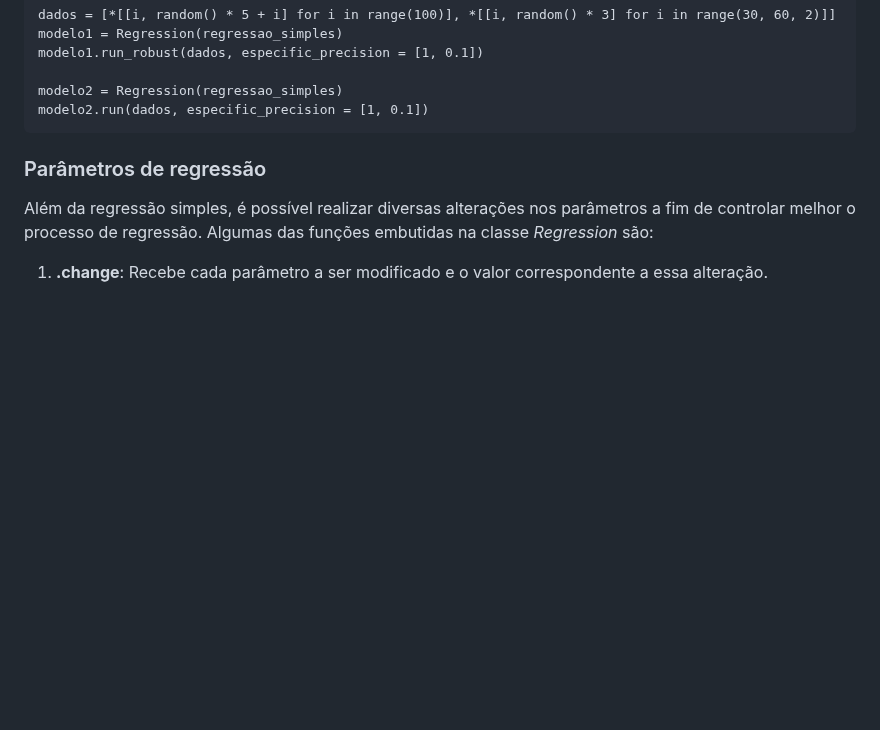
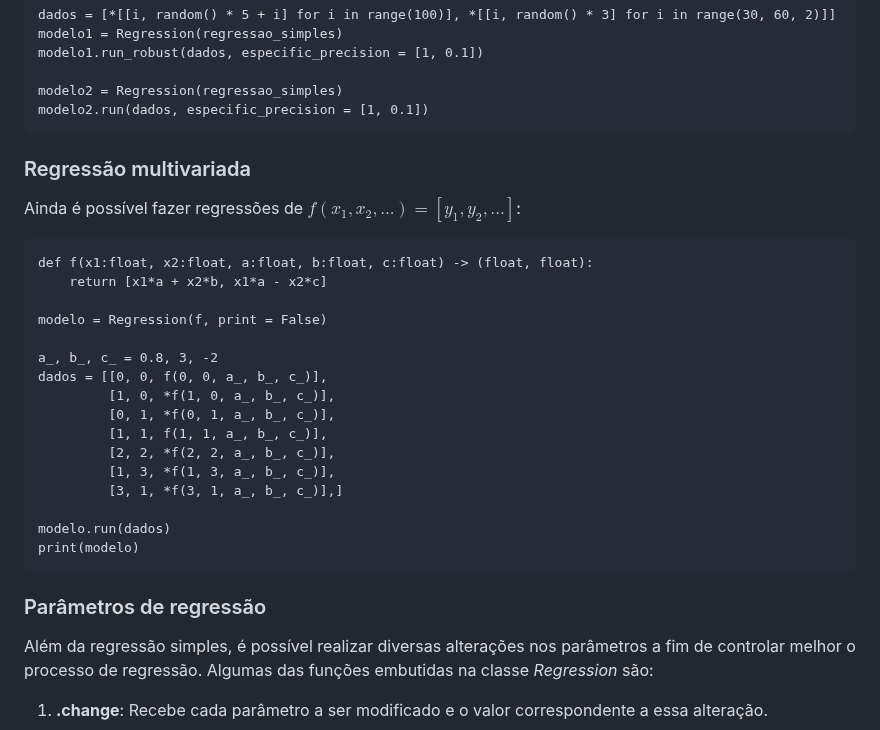
Before and after one commit to IanAguiar-ai/free_regression, a Markdown page: README.md, the part around the change. Rendered like a GitHub page; blank space fills up the shorter version.

Commit message:
Version: 1.3.0 - 27-03-2025 - 21:26

````diff
--- a/README.md
+++ b/README.md
@@ -226,6 +226,29 @@ modelo1.run_robust(dados, especific_precision = [1, 0.1])
 
 modelo2 = Regression(regressao_simples)
 modelo2.run(dados, especific_precision = [1, 0.1])
+```
+
+### Regressão multivariada
+
+Ainda é possível fazer regressões de $f(x_1, x_2, ...) = [y_1, y_2, ...]$:
+
+```
+def f(x1:float, x2:float, a:float, b:float, c:float) -> (float, float):
+    return [x1*a + x2*b, x1*a - x2*c]
+
+modelo = Regression(f, print = False)
+
+a_, b_, c_ = 0.8, 3, -2
+dados = [[0, 0, f(0, 0, a_, b_, c_)],
+         [1, 0, *f(1, 0, a_, b_, c_)],
+         [0, 1, *f(0, 1, a_, b_, c_)],
+         [1, 1, f(1, 1, a_, b_, c_)],
+         [2, 2, *f(2, 2, a_, b_, c_)],
+         [1, 3, *f(1, 3, a_, b_, c_)],
+         [3, 1, *f(3, 1, a_, b_, c_)],]
+
+modelo.run(dados)
+print(modelo)
 ```
 
 ### Parâmetros de regressão
````
